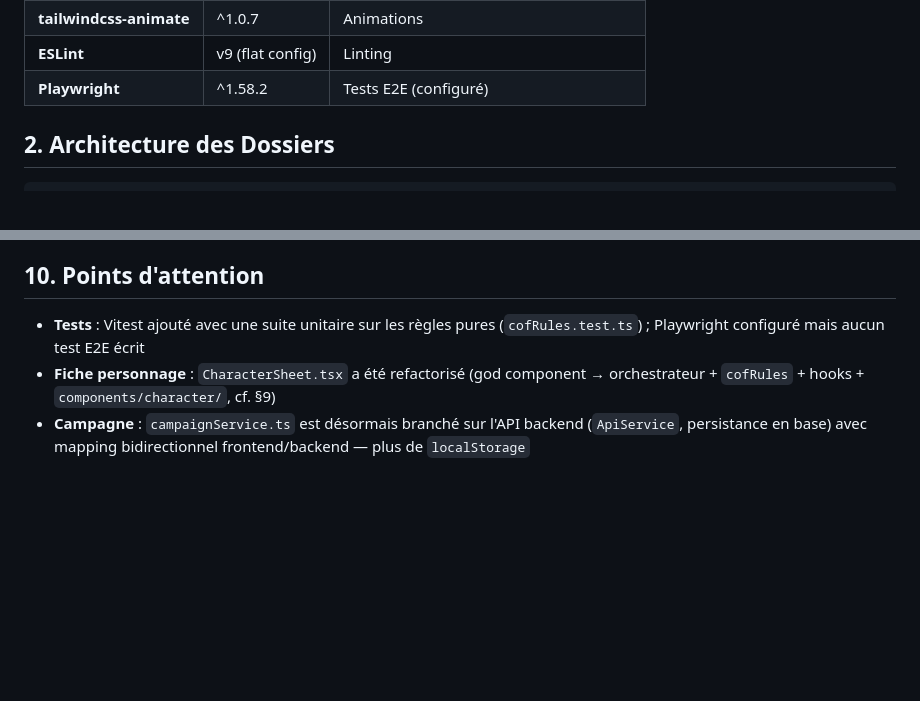
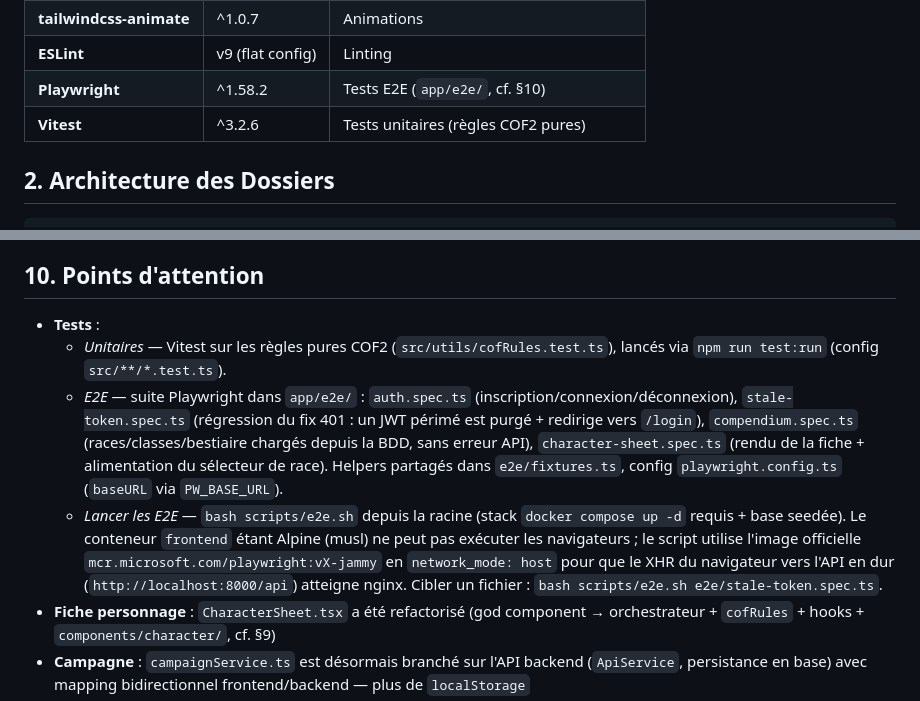
Before and after one commit to nauno40/ChroncilesOublieeFantasy, a Markdown page: doc/etat_des_lieux/frontend.md, 2 parts joined by grey strips. Drawn GitHub-style; blank space fills up the shorter version.

Commit message:
docs: document the Playwright E2E suite in état des lieux
Update frontend.md §1/§10 and roadmap.md §2 to reflect the new E2E suite
(parcours couverts + how to run via scripts/e2e.sh) instead of
"Playwright configuré mais aucun test".

Co-Authored-By: Claude Opus 4.8 <noreply@anthropic.com>

```diff
--- a/doc/etat_des_lieux/frontend.md
+++ b/doc/etat_des_lieux/frontend.md
@@ -17,7 +17,8 @@ Le répertoire `./app` héberge une application monopage (SPA) moderne et réact
 | **tailwind-merge** | ^3.4.0 | Fusion intelligente de classes Tailwind |
 | **tailwindcss-animate** | ^1.0.7 | Animations |
 | **ESLint** | v9 (flat config) | Linting |
-| **Playwright** | ^1.58.2 | Tests E2E (configuré) |
+| **Playwright** | ^1.58.2 | Tests E2E (`app/e2e/`, cf. §10) |
+| **Vitest** | ^3.2.6 | Tests unitaires (règles COF2 pures) |
 
 ## 2. Architecture des Dossiers
 
@@ -189,8 +190,19 @@ Fonctionnalités clés (inchangées) :
 
 ## 10. Points d'attention
 
-- **Tests** : Vitest ajouté avec une suite unitaire sur les règles pures (`cofRules.test.ts`) ;
-  Playwright configuré mais aucun test E2E écrit
+- **Tests** :
+  - *Unitaires* — Vitest sur les règles pures COF2 (`src/utils/cofRules.test.ts`), lancés via
+    `npm run test:run` (config `src/**/*.test.ts`).
+  - *E2E* — suite Playwright dans `app/e2e/` : `auth.spec.ts` (inscription/connexion/déconnexion),
+    `stale-token.spec.ts` (régression du fix 401 : un JWT périmé est purgé + redirige vers `/login`),
+    `compendium.spec.ts` (races/classes/bestiaire chargés depuis la BDD, sans erreur API),
+    `character-sheet.spec.ts` (rendu de la fiche + alimentation du sélecteur de race). Helpers partagés
+    dans `e2e/fixtures.ts`, config `playwright.config.ts` (`baseURL` via `PW_BASE_URL`).
+  - *Lancer les E2E* — `bash scripts/e2e.sh` depuis la racine (stack `docker compose up -d` requis + base
+    seedée). Le conteneur `frontend` étant Alpine (musl) ne peut pas exécuter les navigateurs ; le script
+    utilise l'image officielle `mcr.microsoft.com/playwright:vX-jammy` en `network_mode: host` pour que le
+    XHR du navigateur vers l'API en dur (`http://localhost:8000/api`) atteigne nginx. Cibler un fichier :
+    `bash scripts/e2e.sh e2e/stale-token.spec.ts`.
 - **Fiche personnage** : `CharacterSheet.tsx` a été refactorisé (god component → orchestrateur +
   `cofRules` + hooks + `components/character/`, cf. §9)
 - **Campagne** : `campaignService.ts` est désormais branché sur l'API backend (`ApiService`, persistance en base) avec mapping bidirectionnel frontend/backend — plus de `localStorage`
```
Also changed, not shown: doc/etat_des_lieux/roadmap.md (+3 -3 lines).
